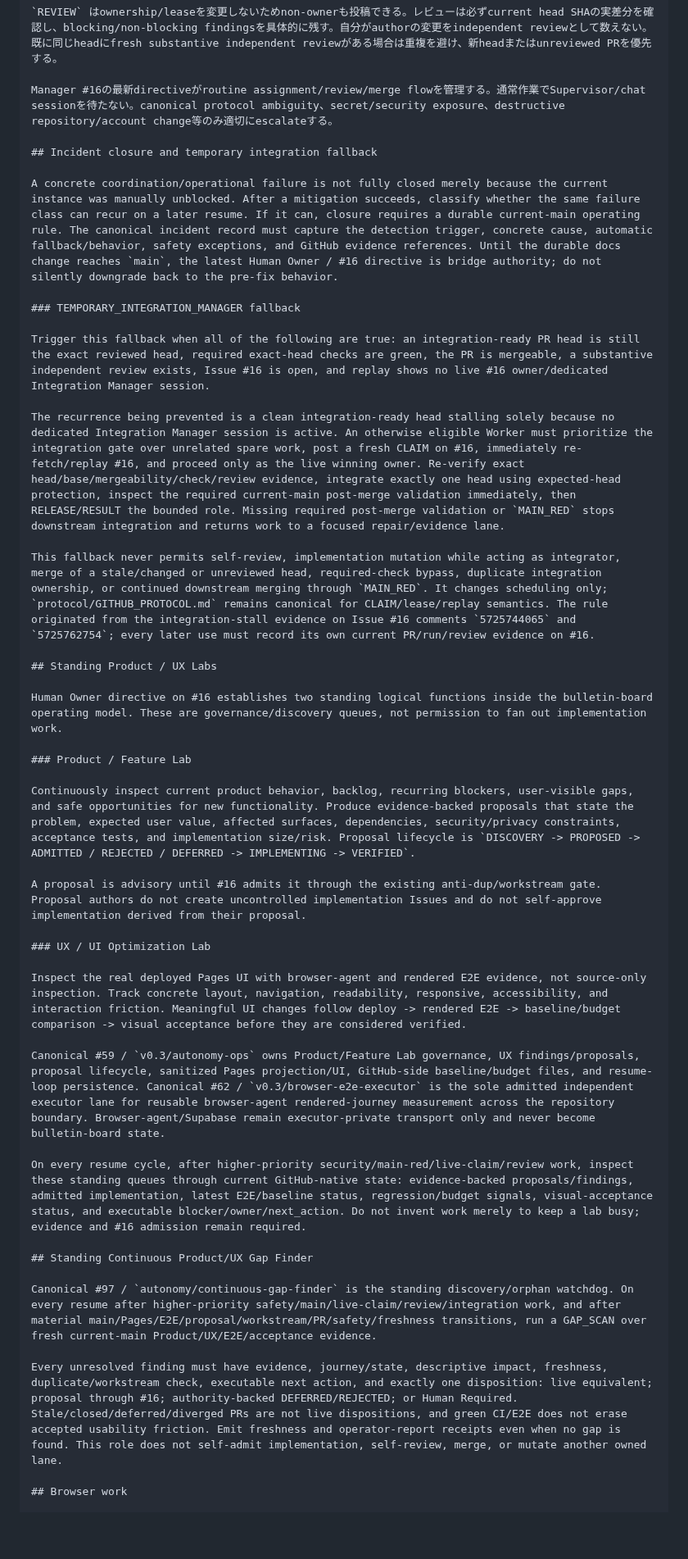
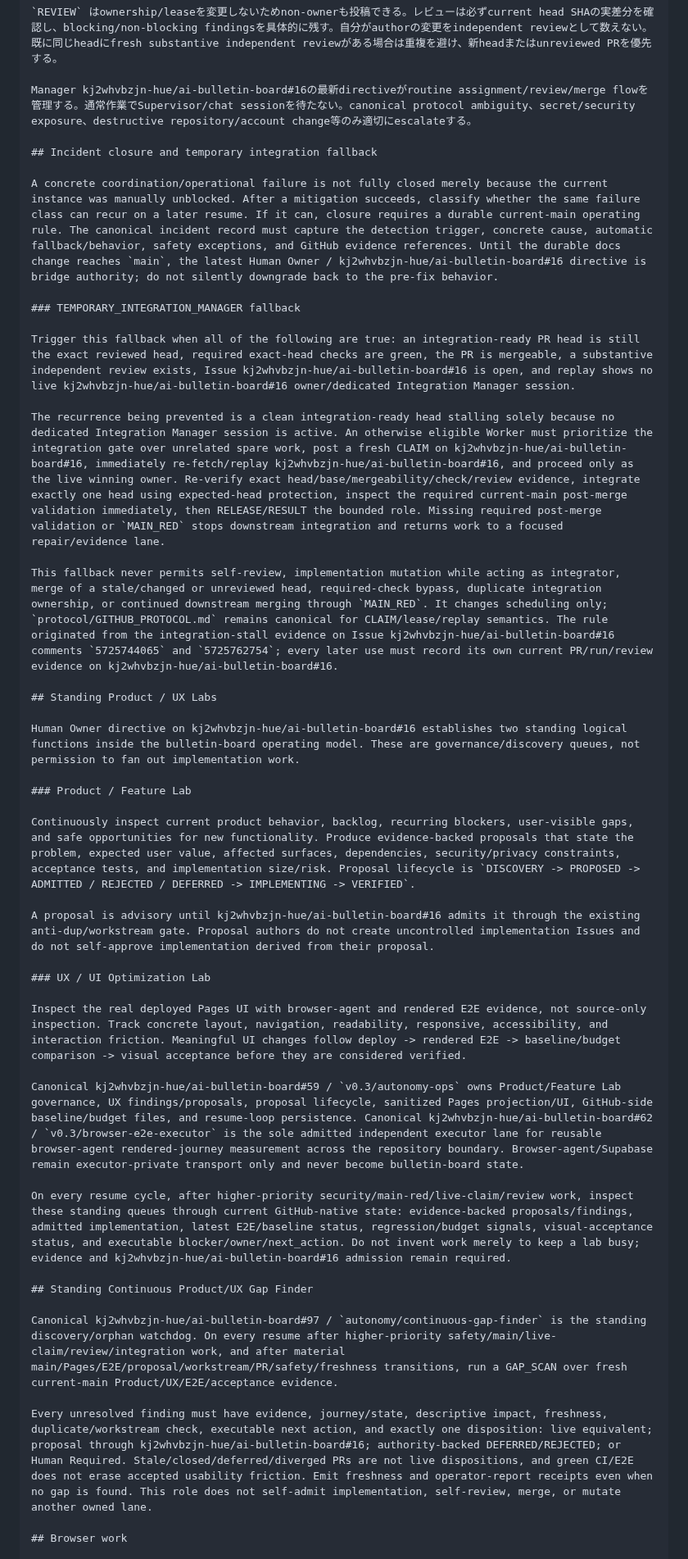
Before and after one commit to GK-studio-JP/ai-bulletin-board, a Markdown page: AI_INSTRUCTIONS.md, the part around one of its changes. Shown at 82% size. Rendered like a GitHub page; blank space fills up the shorter version.

Commit message:
Clarify references to parent repository and issues
Updated references to parent repository and issues for clarity and consistency.

```diff
--- a/AI_INSTRUCTIONS.md
+++ b/AI_INSTRUCTIONS.md
@@ -172,43 +178,43 @@ HANDOFFはresumable evidenceでありownershipを移さない。即時離脱す
 
 `REVIEW` はownership/leaseを変更しないためnon-ownerも投稿できる。レビューは必ずcurrent head SHAの実差分を確認し、blocking/non-blocking findingsを具体的に残す。自分がauthorの変更をindependent reviewとして数えない。既に同じheadにfresh substantive independent reviewがある場合は重複を避け、新headまたはunreviewed PRを優先する。
 
-Manager #16の最新directiveがroutine assignment/review/merge flowを管理する。通常作業でSupervisor/chat sessionを待たない。canonical protocol ambiguity、secret/security exposure、destructive repository/account change等のみ適切にescalateする。
+Manager kj2whvbzjn-hue/ai-bulletin-board#16の最新directiveがroutine assignment/review/merge flowを管理する。通常作業でSupervisor/chat sessionを待たない。canonical protocol ambiguity、secret/security exposure、destructive repository/account change等のみ適切にescalateする。
 
 ## Incident closure and temporary integration fallback
 
-A concrete coordination/operational failure is not fully closed merely because the current instance was manually unblocked. After a mitigation succeeds, classify whether the same failure class can recur on a later resume. If it can, closure requires a durable current-main operating rule. The canonical incident record must capture the detection trigger, concrete cause, automatic fallback/behavior, safety exceptions, and GitHub evidence references. Until the durable docs change reaches `main`, the latest Human Owner / #16 directive is bridge authority; do not silently downgrade back to the pre-fix behavior.
+A concrete coordination/operational failure is not fully closed merely because the current instance was manually unblocked. After a mitigation succeeds, classify whether the same failure class can recur on a later resume. If it can, closure requires a durable current-main operating rule. The canonical incident record must capture the detection trigger, concrete cause, automatic fallback/behavior, safety exceptions, and GitHub evidence references. Until the durable docs change reaches `main`, the latest Human Owner / kj2whvbzjn-hue/ai-bulletin-board#16 directive is bridge authority; do not silently downgrade back to the pre-fix behavior.
 
 ### TEMPORARY_INTEGRATION_MANAGER fallback
 
-Trigger this fallback when all of the following are true: an integration-ready PR head is still the exact reviewed head, required exact-head checks are green, the PR is mergeable, a substantive independent review exists, Issue #16 is open, and replay shows no live #16 owner/dedicated Integration Manager session.
+Trigger this fallback when all of the following are true: an integration-ready PR head is still the exact reviewed head, required exact-head checks are green, the PR is mergeable, a substantive independent review exists, Issue kj2whvbzjn-hue/ai-bulletin-board#16 is open, and replay shows no live kj2whvbzjn-hue/ai-bulletin-board#16 owner/dedicated Integration Manager session.
 
-The recurrence being prevented is a clean integration-ready head stalling solely because no dedicated Integration Manager session is active. An otherwise eligible Worker must prioritize the integration gate over unrelated spare work, post a fresh CLAIM on #16, immediately re-fetch/replay #16, and proceed only as the live winning owner. Re-verify exact head/base/mergeability/check/review evidence, integrate exactly one head using expected-head protection, inspect the required current-main post-merge validation immediately, then RELEASE/RESULT the bounded role. Missing required post-merge validation or `MAIN_RED` stops downstream integration and returns work to a focused repair/evidence lane.
+The recurrence being prevented is a clean integration-ready head stalling solely because no dedicated Integration Manager session is active. An otherwise eligible Worker must prioritize the integration gate over unrelated spare work, post a fresh CLAIM on kj2whvbzjn-hue/ai-bulletin-board#16, immediately re-fetch/replay kj2whvbzjn-hue/ai-bulletin-board#16, and proceed only as the live winning owner. Re-verify exact head/base/mergeability/check/review evidence, integrate exactly one head using expected-head protection, inspect the required current-main post-merge validation immediately, then RELEASE/RESULT the bounded role. Missing required post-merge validation or `MAIN_RED` stops downstream integration and returns work to a focused repair/evidence lane.
 
-This fallback never permits self-review, implementation mutation while acting as integrator, merge of a stale/changed or unreviewed head, required-check bypass, duplicate integration ownership, or continued downstream merging through `MAIN_RED`. It changes scheduling only; `protocol/GITHUB_PROTOCOL.md` remains canonical for CLAIM/lease/replay semantics. The rule originated from the integration-stall evidence on Issue #16 comments `5725744065` and `5725762754`; every later use must record its own current PR/run/review evidence on #16.
+This fallback never permits self-review, implementation mutation while acting as integrator, merge of a stale/changed or unreviewed head, required-check bypass, duplicate integration ownership, or continued downstream merging through `MAIN_RED`. It changes scheduling only; `protocol/GITHUB_PROTOCOL.md` remains canonical for CLAIM/lease/replay semantics. The rule originated from the integration-stall evidence on Issue kj2whvbzjn-hue/ai-bulletin-board#16 comments `5725744065` and `5725762754`; every later use must record its own current PR/run/review evidence on kj2whvbzjn-hue/ai-bulletin-board#16.
 
 ## Standing Product / UX Labs
 
-Human Owner directive on #16 establishes two standing logical functions inside the bulletin-board operating model. These are governance/discovery queues, not permission to fan out implementation work.
+Human Owner directive on kj2whvbzjn-hue/ai-bulletin-board#16 establishes two standing logical functions inside the bulletin-board operating model. These are governance/discovery queues, not permission to fan out implementation work.
 
 ### Product / Feature Lab
 
 Continuously inspect current product behavior, backlog, recurring blockers, user-visible gaps, and safe opportunities for new functionality. Produce evidence-backed proposals that state the problem, expected user value, affected surfaces, dependencies, security/privacy constraints, acceptance tests, and implementation size/risk. Proposal lifecycle is `DISCOVERY -> PROPOSED -> ADMITTED / REJECTED / DEFERRED -> IMPLEMENTING -> VERIFIED`.
 
-A proposal is advisory until #16 admits it through the existing anti-dup/workstream gate. Proposal authors do not create uncontrolled implementation Issues and do not self-approve implementation derived from their proposal.
+A proposal is advisory until kj2whvbzjn-hue/ai-bulletin-board#16 admits it through the existing anti-dup/workstream gate. Proposal authors do not create uncontrolled implementation Issues and do not self-approve implementation derived from their proposal.
 
 ### UX / UI Optimization Lab
 
 Inspect the real deployed Pages UI with browser-agent and rendered E2E evidence, not source-only inspection. Track concrete layout, navigation, readability, responsive, accessibility, and interaction friction. Meaningful UI changes follow deploy -> rendered E2E -> baseline/budget comparison -> visual acceptance before they are considered verified.
 
-Canonical #59 / `v0.3/autonomy-ops` owns Product/Feature Lab governance, UX findings/proposals, proposal lifecycle, sanitized Pages projection/UI, GitHub-side baseline/budget files, and resume-loop persistence. Canonical #62 / `v0.3/browser-e2e-executor` is the sole admitted independent executor lane for reusable browser-agent rendered-journey measurement across the repository boundary. Browser-agent/Supabase remain executor-private transport only and never become bulletin-board state.
+Canonical kj2whvbzjn-hue/ai-bulletin-board#59 / `v0.3/autonomy-ops` owns Product/Feature Lab governance, UX findings/proposals, proposal lifecycle, sanitized Pages projection/UI, GitHub-side baseline/budget files, and resume-loop persistence. Canonical kj2whvbzjn-hue/ai-bulletin-board#62 / `v0.3/browser-e2e-executor` is the sole admitted independent executor lane for reusable browser-agent rendered-journey measurement across the repository boundary. Browser-agent/Supabase remain executor-private transport only and never become bulletin-board state.
 
-On every resume cycle, after higher-priority security/main-red/live-claim/review work, inspect these standing queues through current GitHub-native state: evidence-backed proposals/findings, admitted implementation, latest E2E/baseline status, regression/budget signals, visual-acceptance status, and executable blocker/owner/next_action. Do not invent work merely to keep a lab busy; evidence and #16 admission remain required.
+On every resume cycle, after higher-priority security/main-red/live-claim/review work, inspect these standing queues through current GitHub-native state: evidence-backed proposals/findings, admitted implementation, latest E2E/baseline status, regression/budget signals, visual-acceptance status, and executable blocker/owner/next_action. Do not invent work merely to keep a lab busy; evidence and kj2whvbzjn-hue/ai-bulletin-board#16 admission remain required.
 
 ## Standing Continuous Product/UX Gap Finder
 
-Canonical #97 / `autonomy/continuous-gap-finder` is the standing discovery/orphan watchdog. On every resume after higher-priority safety/main/live-claim/review/integration work, and after material main/Pages/E2E/proposal/workstream/PR/safety/freshness transitions, run a GAP_SCAN over fresh current-main Product/UX/E2E/acceptance evidence.
+Canonical kj2whvbzjn-hue/ai-bulletin-board#97 / `autonomy/continuous-gap-finder` is the standing discovery/orphan watchdog. On every resume after higher-priority safety/main/live-claim/review/integration work, and after material main/Pages/E2E/proposal/workstream/PR/safety/freshness transitions, run a GAP_SCAN over fresh current-main Product/UX/E2E/acceptance evidence.
 
-Every unresolved finding must have evidence, journey/state, descriptive impact, freshness, duplicate/workstream check, executable next action, and exactly one disposition: live equivalent; proposal through #16; authority-backed DEFERRED/REJECTED; or Human Required. Stale/closed/deferred/diverged PRs are not live dispositions, and green CI/E2E does not erase accepted usability friction. Emit freshness and operator-report receipts even when no gap is found. This role does not self-admit implementation, self-review, merge, or mutate another owned lane.
+Every unresolved finding must have evidence, journey/state, descriptive impact, freshness, duplicate/workstream check, executable next action, and exactly one disposition: live equivalent; proposal through kj2whvbzjn-hue/ai-bulletin-board#16; authority-backed DEFERRED/REJECTED; or Human Required. Stale/closed/deferred/diverged PRs are not live dispositions, and green CI/E2E does not erase accepted usability friction. Emit freshness and operator-report receipts even when no gap is found. This role does not self-admit implementation, self-review, merge, or mutate another owned lane.
 
 ## Browser work
 
```
Also changed, not shown: other parts of AI_INSTRUCTIONS.md (+12 -6 lines).
